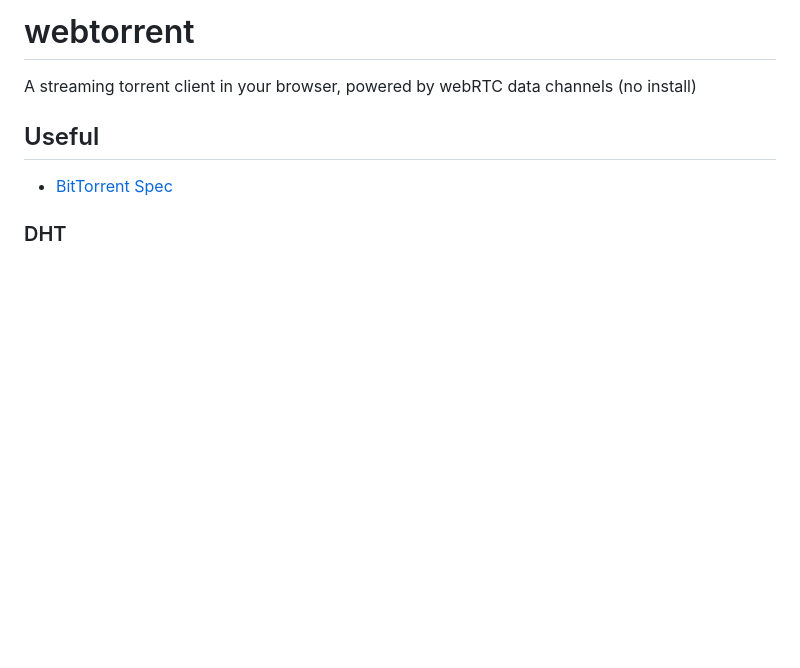
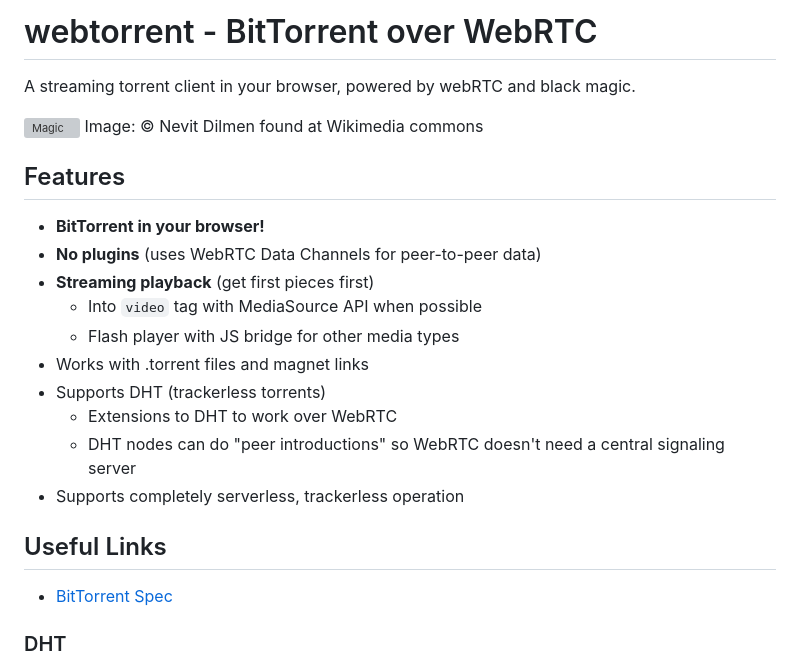
Before and after one commit to athene9101/torrent, a Markdown page: README.md, the part around the change. Drawn GitHub-style; blank space fills up the shorter version; grey boxes are pictures that could not be loaded.

Commit message:
add feature list & logo

```diff
--- a/README.md
+++ b/README.md
@@ -1,9 +1,25 @@
-webtorrent
+webtorrent - BitTorrent over WebRTC
 ==========
 
-A streaming torrent client in your browser, powered by webRTC data channels (no install)
+A streaming torrent client in your browser, powered by webRTC and black magic.
 
-## Useful
+![Magic](https://raw.github.com/feross/webtorrent/master/logo.png)
+Image: © Nevit Dilmen found at Wikimedia commons
+
+## Features
+
+- **BitTorrent in your browser!**
+- **No plugins** (uses WebRTC Data Channels for peer-to-peer data)
+- **Streaming playback** (get first pieces first)
+  - Into `video` tag with MediaSource API when possible
+  - Flash player with JS bridge for other media types
+- Works with .torrent files and magnet links
+- Supports DHT (trackerless torrents)
+  - Extensions to DHT to work over WebRTC
+  - DHT nodes can do "peer introductions" so WebRTC doesn't need a central signaling server
+- Supports completely serverless, trackerless operation
+
+## Useful Links
 
 - [BitTorrent Spec](https://wiki.theory.org/BitTorrentSpecification)
 
```
Also changed, not shown: logo.png (added).
